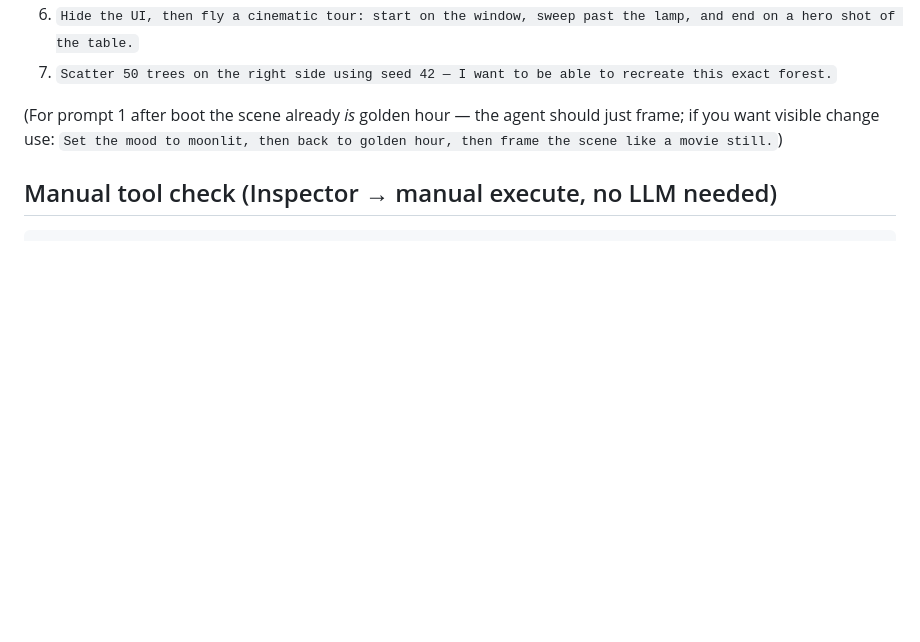
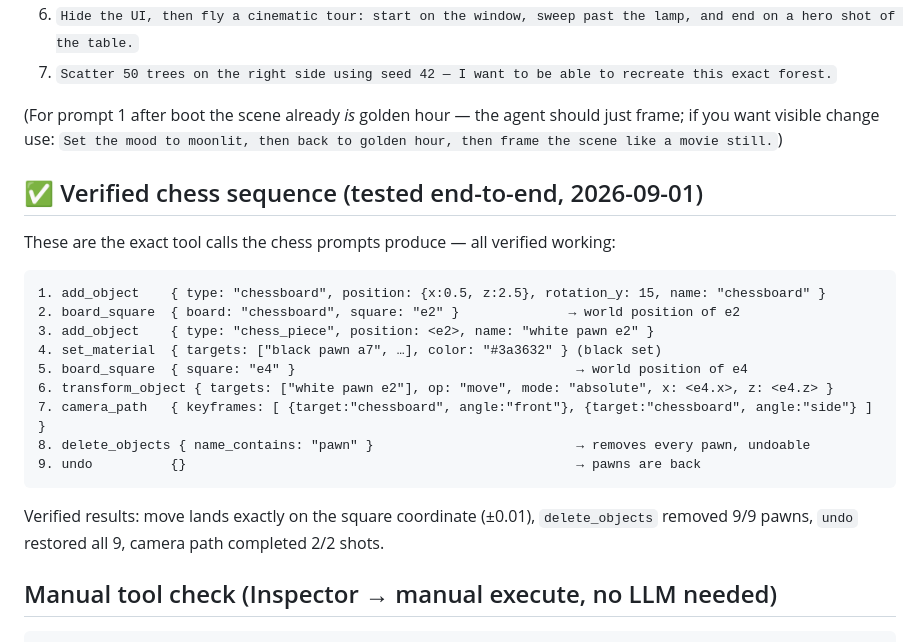
Before and after one commit to ThomasWerner187/agent-native-3d-studio, a Markdown page: DEMO.md, the part around the change. GitHub-like rendering; blank space fills up the shorter version.

````diff
--- a/DEMO.md
+++ b/DEMO.md
@@ -33,6 +33,24 @@ Material for the 3-minute submission video and live demos. Beat sheet per submis
 
 (For prompt 1 after boot the scene already *is* golden hour — the agent should just frame; if you want visible change use: `Set the mood to moonlit, then back to golden hour, then frame the scene like a movie still.`)
 
+## ✅ Verified chess sequence (tested end-to-end, 2026-09-01)
+
+These are the exact tool calls the chess prompts produce — all verified working:
+
+```
+1. add_object    { type: "chessboard", position: {x:0.5, z:2.5}, rotation_y: 15, name: "chessboard" }
+2. board_square  { board: "chessboard", square: "e2" }              → world position of e2
+3. add_object    { type: "chess_piece", position: <e2>, name: "white pawn e2" }
+4. set_material  { targets: ["black pawn a7", …], color: "#3a3632" } (black set)
+5. board_square  { square: "e4" }                                    → world position of e4
+6. transform_object { targets: ["white pawn e2"], op: "move", mode: "absolute", x: <e4.x>, z: <e4.z> }
+7. camera_path   { keyframes: [ {target:"chessboard", angle:"front"}, {target:"chessboard", angle:"side"} ] }
+8. delete_objects { name_contains: "pawn" }                          → removes every pawn, undoable
+9. undo          {}                                                  → pawns are back
+```
+
+Verified results: move lands exactly on the square coordinate (±0.01), `delete_objects` removed 9/9 pawns, `undo` restored all 9, camera path completed 2/2 shots.
+
 ## Manual tool check (Inspector → manual execute, no LLM needed)
 
 ```json
````
Also changed, not shown: README.md (+10 -3 lines), docs/screenshot.png, 9 other files.
